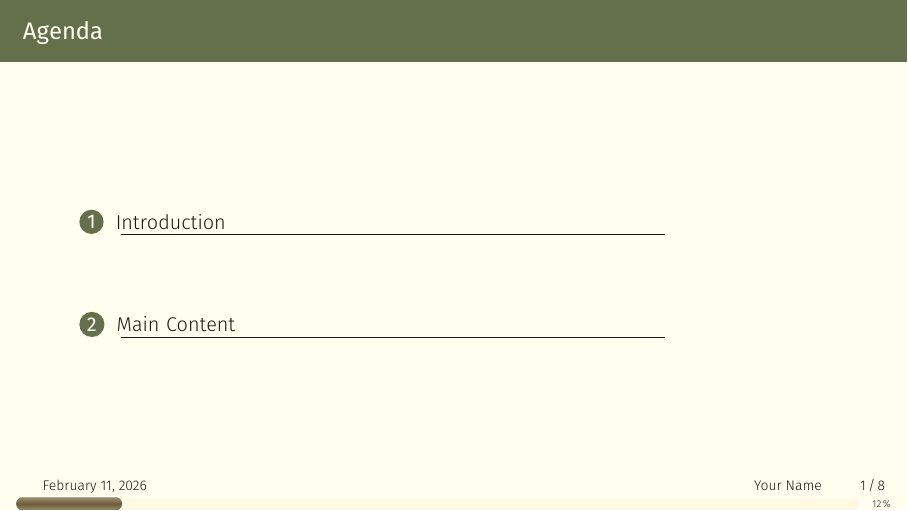
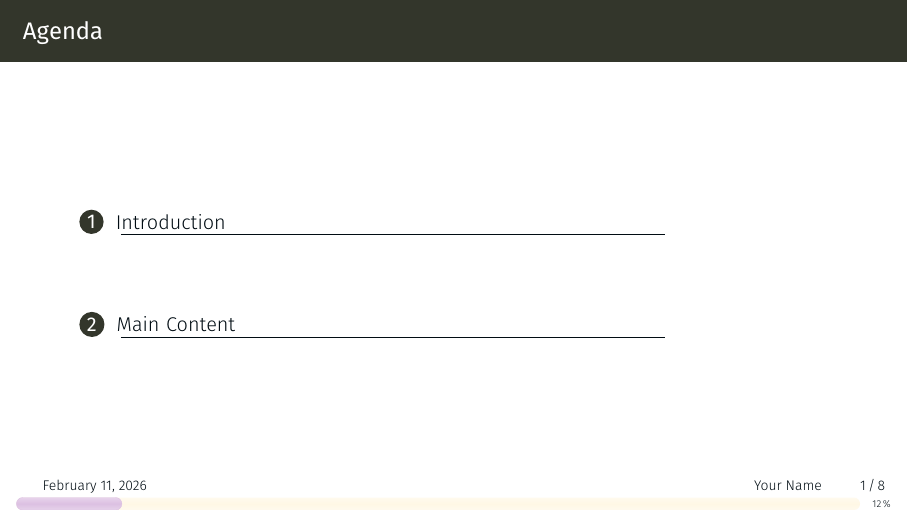
Before and after one commit to allegra-saggese/overleaf-beamer, LaTeX slides (main.tex, which reads gotham-personal.tex): page 2 of 11. Compiled offline with XeLaTeX; a missing font is replaced by an installed copy or a similar font.

Commit message:
color swap
final color swap

```diff
--- a/gotham-personal.tex
+++ b/gotham-personal.tex
@@ -4,12 +4,12 @@
 % ----------------------------
 % Brand color palette
 % ----------------------------
-\definecolor{BrandPrimary}{HTML}{646F4B}
+\definecolor{BrandPrimary}{HTML}{33362B}
 \definecolor{BrandPrimaryLight}{HTML}{FFF3D6}
-\definecolor{BrandCanvas}{HTML}{FFFEF9}
-\definecolor{BrandAccent}{HTML}{6D5C37}
-\definecolor{BrandSuccess}{HTML}{1F4E66}
-\definecolor{BrandAlert}{HTML}{8A2432}
+\definecolor{BrandCanvas}{HTML}{FFFFFF}
+\definecolor{BrandAccent}{HTML}{DCC0E2}
+\definecolor{BrandSuccess}{HTML}{004BA8}
+\definecolor{BrandAlert}{HTML}{C43131}
 \definecolor{BrandText}{HTML}{010C13}
 
 % Map Gotham semantic color slots to your brand.
@@ -21,6 +21,8 @@
 \colorlet{colorC}{BrandAccent}          % progress bar
 \colorlet{colorD}{BrandAlert}           % alert
 \colorlet{colorE}{BrandSuccess}         % example
+\colorlet{colorFG}{colorDark}
+\colorlet{colorBG}{colorPale}
 
 % Keep these elements aligned with your color mapping after bg mode changes.
 \renewcommand{\gothamHookPostColorBGSet}{%
```
